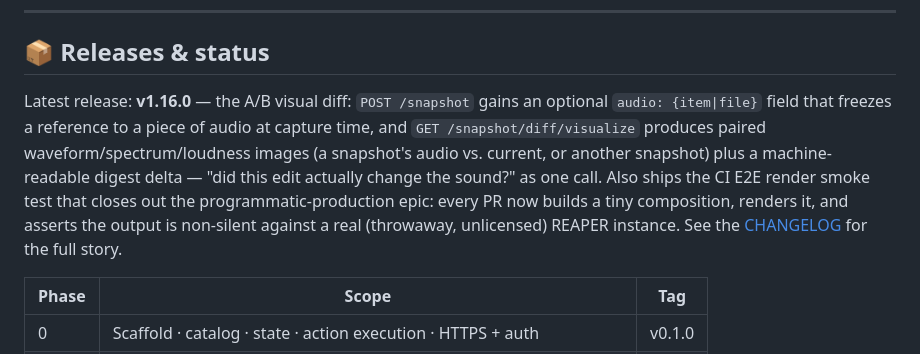
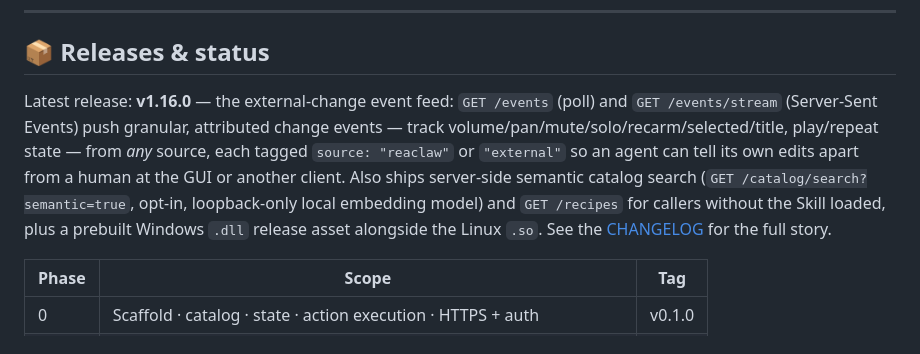
Before and after one commit to braveness23/reaclaw, a Markdown page: README.md, the part around the change. Drawn GitHub-style.

```diff
--- a/README.md
+++ b/README.md
@@ -256,15 +256,15 @@ before you expose it beyond localhost.
 
 ## 📦 Releases & status
 
-Latest release: **v1.16.0** — the A/B visual diff: `POST /snapshot` gains an
-optional `audio: {item|file}` field that freezes a reference to a piece of
-audio at capture time, and `GET /snapshot/diff/visualize` produces paired
-waveform/spectrum/loudness images (a snapshot's audio vs. current, or another
-snapshot) plus a machine-readable digest delta — "did this edit actually
-change the sound?" as one call. Also ships the CI E2E render smoke test that
-closes out the programmatic-production epic: every PR now builds a tiny
-composition, renders it, and asserts the output is non-silent against a real
-(throwaway, unlicensed) REAPER instance. See the
+Latest release: **v1.16.0** — the external-change event feed: `GET /events` (poll)
+and `GET /events/stream` (Server-Sent Events) push granular, attributed change
+events — track volume/pan/mute/solo/recarm/selected/title, play/repeat state —
+from *any* source, each tagged `source: "reaclaw"` or `"external"` so an agent
+can tell its own edits apart from a human at the GUI or another client. Also
+ships server-side semantic catalog search (`GET /catalog/search?semantic=true`,
+opt-in, loopback-only local embedding model) and `GET /recipes` for callers
+without the Skill loaded, plus a prebuilt Windows `.dll` release asset
+alongside the Linux `.so`. See the
 [CHANGELOG](CHANGELOG.md) for the full story.
 
 | Phase | Scope | Tag |
```
Also changed, not shown: docs/EXAMPLES.md (+53 -0 lines).
